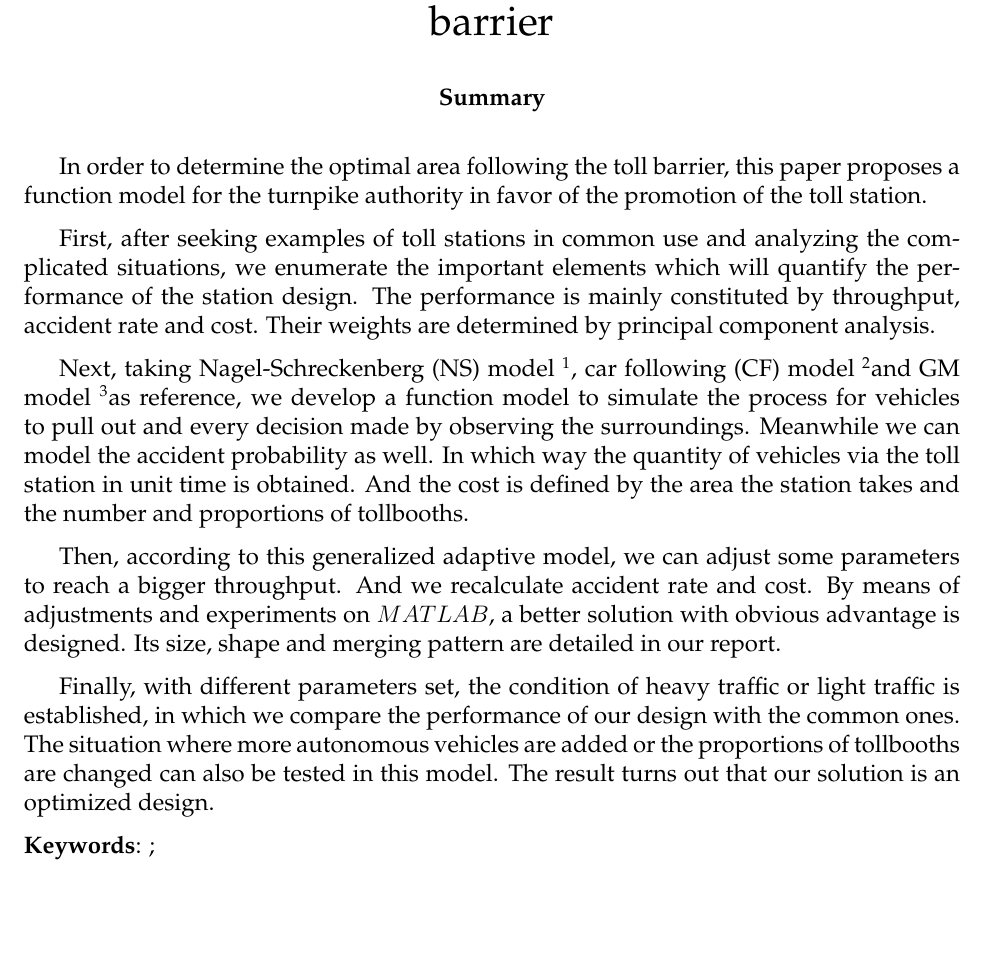
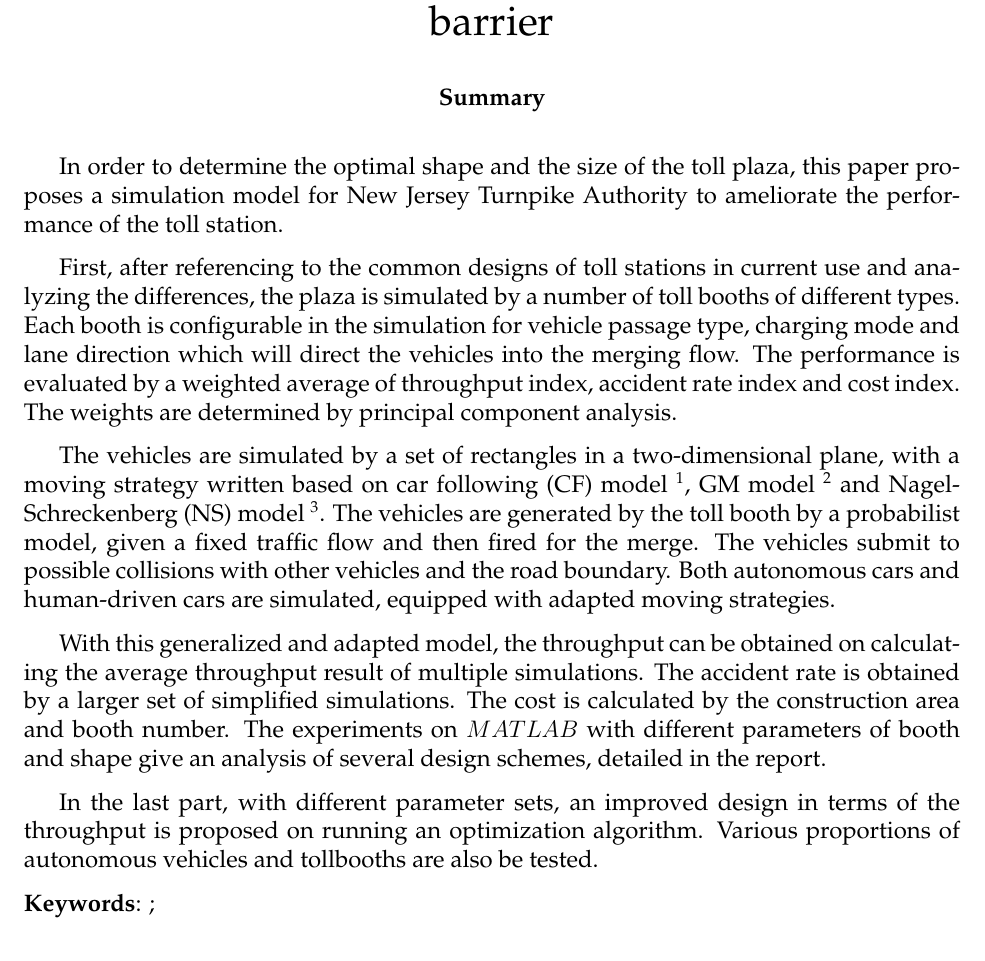
Before and after one commit to Claire1997/songshengying, a LaTeX thesis (report.tex): part of page 1 of 7, cut so that both start at the same text. Compiled offline with pdfLaTeX.

Commit message:
New summary

```diff
--- a/report.tex
+++ b/report.tex
@@ -14,18 +14,15 @@
 
 \begin{abstract}
 
-In order to determine the optimal area following the toll barrier, this paper proposes a function model for the turnpike authority in favor of the promotion of the toll station.
+In order to determine the optimal shape and the size of the toll plaza, this paper proposes a simulation model for New Jersey Turnpike Authority to ameliorate the performance of the toll station.
 
-First, after seeking examples of toll stations in common use and analyzing the complicated situations, we enumerate the important elements which will quantify the performance of the station design. The performance is mainly constituted by throughput, accident rate and cost. Their weights are determined by principal component analysis.
+First, after referencing to the common designs of toll stations in current use and analyzing the differences, the plaza is simulated by a number of toll booths of different types. Each booth is configurable in the simulation for vehicle passage type, charging mode and lane direction which will direct the vehicles into the merging flow. The performance is evaluated by a weighted average of throughput index, accident rate index and cost index. The weights are determined by principal component analysis.
 
-Next, taking  Nagel-Schreckenberg (NS) model \footnote{K.Nagel and M.Schreckenberg in 1992}, car following (CF) model \footnote{Reuschel and Pipes in 1956, Herman and Rothory in 1960}and GM model \footnote{Gazis,Herman and Rothery}as reference, we  develop a function model to simulate the process for vehicles to pull out and every decision made by observing the surroundings. Meanwhile we can model the accident probability as well. In which way the quantity of vehicles via the toll station in unit time is obtained. And the cost is defined by the area the station takes and the number and proportions of tollbooths.
+The vehicles are simulated by a set of rectangles in a two-dimensional plane, with a moving strategy written based on car following (CF) model \footnote{Reuschel and Pipes in 1956, Herman and Rothory in 1960}, GM model \footnote{Gazis,Herman and Rothery} and Nagel-Schreckenberg (NS) model \footnote{K.Nagel and M.Schreckenberg in 1992}. The vehicles are generated by the toll booth by a probabilist model, given a fixed traffic flow and then fired for the merge. The vehicles submit to possible collisions with other vehicles and the road boundary. Both autonomous cars and human-driven cars are simulated, equipped with adapted moving strategies.
 
-Then, according to this generalized adaptive model, we can adjust some parameters to reach a bigger throughput. And we recalculate accident rate and cost. By means of adjustments and experiments on $MATLAB$, a better solution with obvious advantage is designed. Its size, shape and merging pattern are detailed in our report.
+With this generalized and adapted model, the throughput can be obtained on calculating the average throughput result of multiple simulations. The accident rate is obtained by a larger set of simplified simulations. The cost is calculated by the construction area and booth number. The experiments on $MATLAB$ with different parameters of booth and shape give an analysis of several design schemes, detailed in the report.
 
-Finally, with different parameters set, the condition of heavy traffic or light traffic is established, in which we compare the performance of our design with the common ones. The situation where more autonomous vehicles are added or the proportions of tollbooths are changed can also be tested in this model. The result turns out that our solution is an optimized design.
-
-
-
+In the last part, with different parameter sets, an improved design in terms of the throughput is proposed on running an optimization algorithm. Various proportions of autonomous vehicles and tollbooths are also be tested.
 
 
 \begin{keywords}
```
